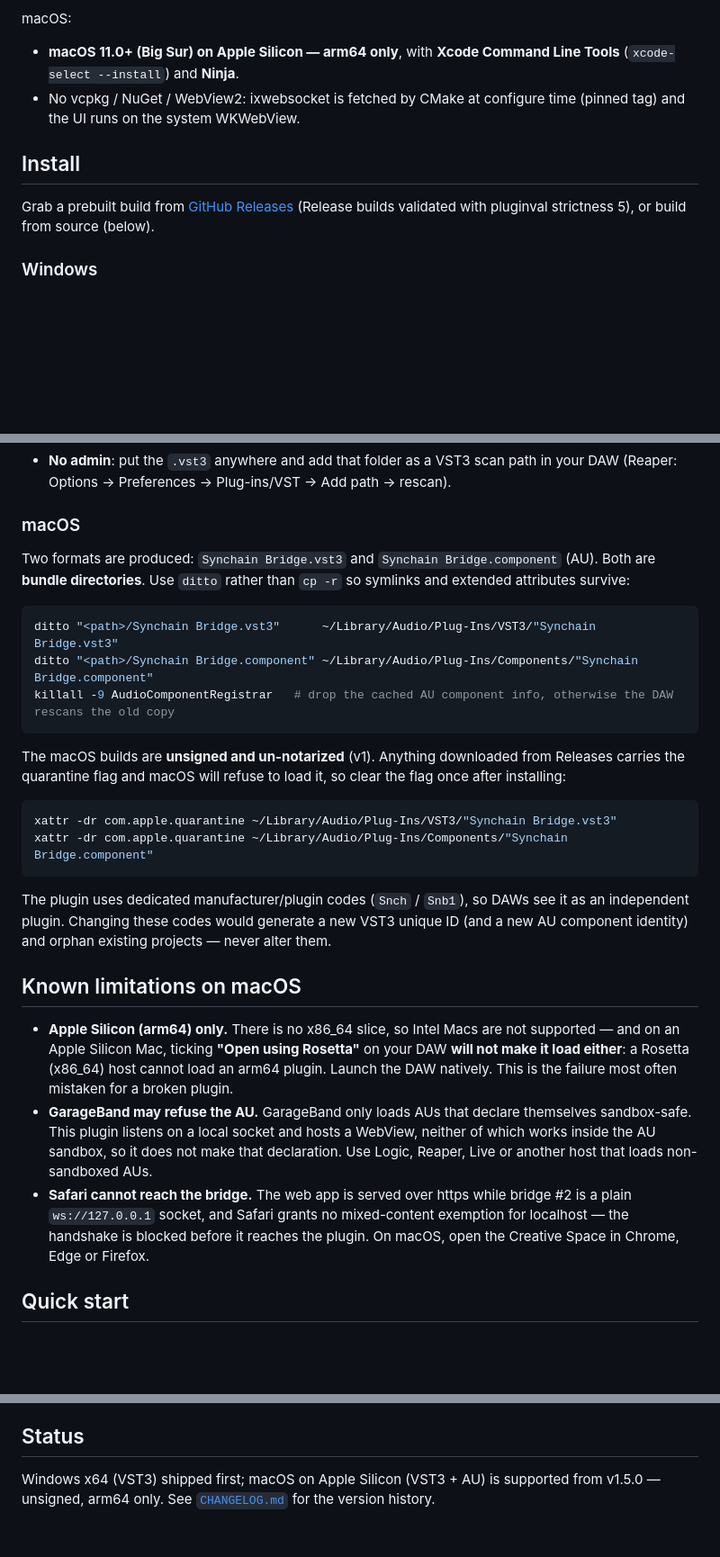
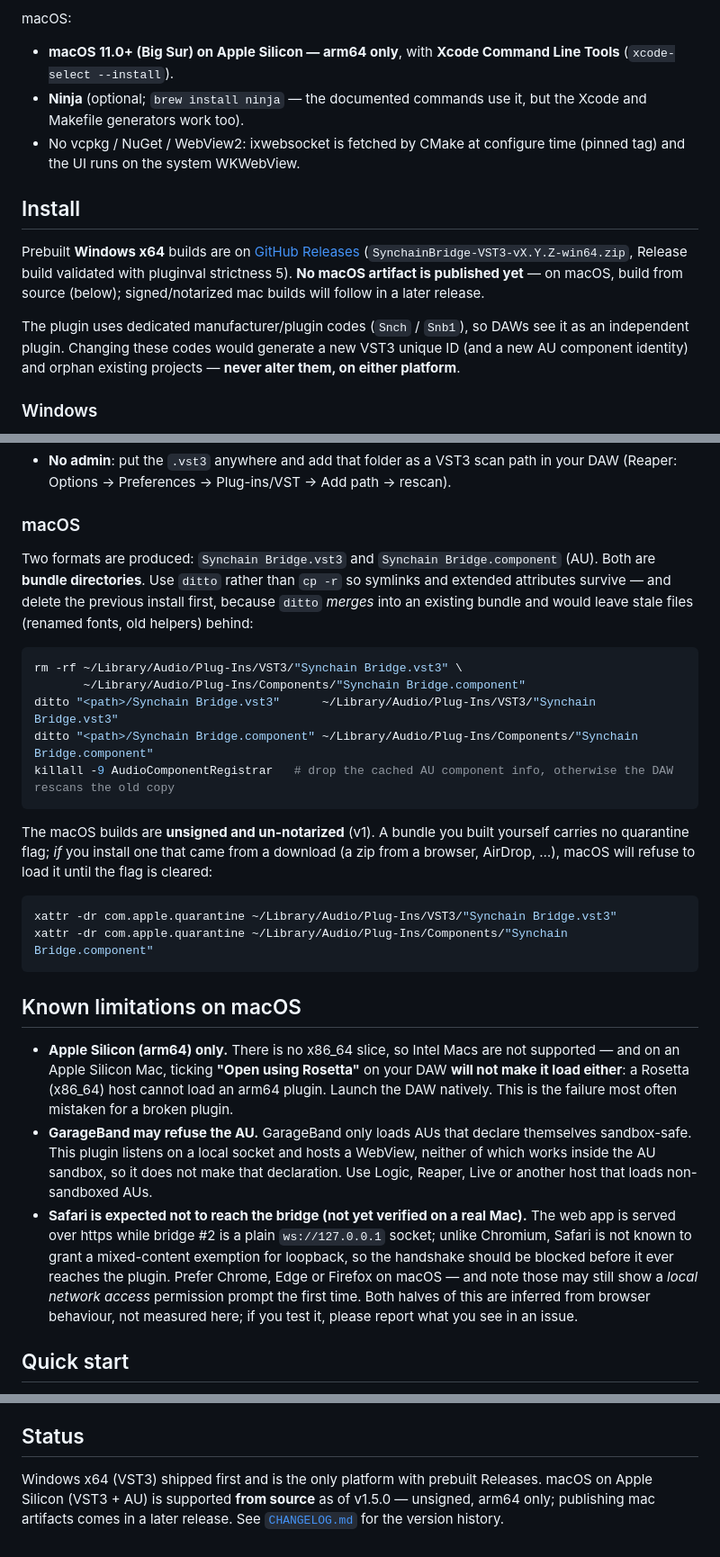
Before and after one commit to synchain-oss/synchain-bridge, a Markdown page: README.md, 3 parts joined by grey strips. Shown at 90% size. Rendered like a GitHub page; blank space fills up the shorter version.

````diff
--- a/README.md
+++ b/README.md
@@ -61,12 +61,15 @@ Windows:
 
 macOS:
 
-- **macOS 11.0+ (Big Sur) on Apple Silicon — arm64 only**, with **Xcode Command Line Tools** (`xcode-select --install`) and **Ninja**.
+- **macOS 11.0+ (Big Sur) on Apple Silicon — arm64 only**, with **Xcode Command Line Tools** (`xcode-select --install`).
+- **Ninja** (optional; `brew install ninja` — the documented commands use it, but the Xcode and Makefile generators work too).
 - No vcpkg / NuGet / WebView2: ixwebsocket is fetched by CMake at configure time (pinned tag) and the UI runs on the system WKWebView.
 
 ## Install
 
-Grab a prebuilt build from [GitHub Releases](https://github.com/synchain-oss/synchain-bridge/releases) (Release builds validated with pluginval strictness 5), or build from source (below).
+Prebuilt **Windows x64** builds are on [GitHub Releases](https://github.com/synchain-oss/synchain-bridge/releases) (`SynchainBridge-VST3-vX.Y.Z-win64.zip`, Release build validated with pluginval strictness 5). **No macOS artifact is published yet** — on macOS, build from source (below); signed/notarized mac builds will follow in a later release.
+
+The plugin uses dedicated manufacturer/plugin codes (`Snch` / `Snb1`), so DAWs see it as an independent plugin. Changing these codes would generate a new VST3 unique ID (and a new AU component identity) and orphan existing projects — **never alter them, on either platform**.
 
 ### Windows
 
@@ -80,28 +83,28 @@ The build produces (or the zip contains) `Synchain Bridge.vst3` — a **bundle d
 
 ### macOS
 
-Two formats are produced: `Synchain Bridge.vst3` and `Synchain Bridge.component` (AU). Both are **bundle directories**. Use `ditto` rather than `cp -r` so symlinks and extended attributes survive:
+Two formats are produced: `Synchain Bridge.vst3` and `Synchain Bridge.component` (AU). Both are **bundle directories**. Use `ditto` rather than `cp -r` so symlinks and extended attributes survive — and delete the previous install first, because `ditto` *merges* into an existing bundle and would leave stale files (renamed fonts, old helpers) behind:
 
 ```bash
+rm -rf ~/Library/Audio/Plug-Ins/VST3/"Synchain Bridge.vst3" \
+       ~/Library/Audio/Plug-Ins/Components/"Synchain Bridge.component"
 ditto "<path>/Synchain Bridge.vst3"      ~/Library/Audio/Plug-Ins/VST3/"Synchain Bridge.vst3"
 ditto "<path>/Synchain Bridge.component" ~/Library/Audio/Plug-Ins/Components/"Synchain Bridge.component"
 killall -9 AudioComponentRegistrar   # drop the cached AU component info, otherwise the DAW rescans the old copy
 ```
 
-The macOS builds are **unsigned and un-notarized** (v1). Anything downloaded from Releases carries the quarantine flag and macOS will refuse to load it, so clear the flag once after installing:
+The macOS builds are **unsigned and un-notarized** (v1). A bundle you built yourself carries no quarantine flag; *if* you install one that came from a download (a zip from a browser, AirDrop, …), macOS will refuse to load it until the flag is cleared:
 
 ```bash
 xattr -dr com.apple.quarantine ~/Library/Audio/Plug-Ins/VST3/"Synchain Bridge.vst3"
 xattr -dr com.apple.quarantine ~/Library/Audio/Plug-Ins/Components/"Synchain Bridge.component"
 ```
 
-The plugin uses dedicated manufacturer/plugin codes (`Snch` / `Snb1`), so DAWs see it as an independent plugin. Changing these codes would generate a new VST3 unique ID (and a new AU component identity) and orphan existing projects — never alter them.
-
 ## Known limitations on macOS
 
 - **Apple Silicon (arm64) only.** There is no x86_64 slice, so Intel Macs are not supported — and on an Apple Silicon Mac, ticking **"Open using Rosetta"** on your DAW **will not make it load either**: a Rosetta (x86_64) host cannot load an arm64 plugin. Launch the DAW natively. This is the failure most often mistaken for a broken plugin.
 - **GarageBand may refuse the AU.** GarageBand only loads AUs that declare themselves sandbox-safe. This plugin listens on a local socket and hosts a WebView, neither of which works inside the AU sandbox, so it does not make that declaration. Use Logic, Reaper, Live or another host that loads non-sandboxed AUs.
-- **Safari cannot reach the bridge.** The web app is served over https while bridge #2 is a plain `ws://127.0.0.1` socket, and Safari grants no mixed-content exemption for localhost — the handshake is blocked before it reaches the plugin. On macOS, open the Creative Space in Chrome, Edge or Firefox.
+- **Safari is expected not to reach the bridge (not yet verified on a real Mac).** The web app is served over https while bridge #2 is a plain `ws://127.0.0.1` socket; unlike Chromium, Safari is not known to grant a mixed-content exemption for loopback, so the handshake should be blocked before it ever reaches the plugin. Prefer Chrome, Edge or Firefox on macOS — and note those may still show a *local network access* permission prompt the first time. Both halves of this are inferred from browser behaviour, not measured here; if you test it, please report what you see in an issue.
 
 ## Quick start
 
@@ -187,4 +190,4 @@ Complete corresponding source for every released binary is available in this rep
 
 ## Status
 
-Windows x64 (VST3) shipped first; macOS on Apple Silicon (VST3 + AU) is supported from v1.5.0 — unsigned, arm64 only. See [`CHANGELOG.md`](CHANGELOG.md) for the version history.
+Windows x64 (VST3) shipped first and is the only platform with prebuilt Releases. macOS on Apple Silicon (VST3 + AU) is supported **from source** as of v1.5.0 — unsigned, arm64 only; publishing mac artifacts comes in a later release. See [`CHANGELOG.md`](CHANGELOG.md) for the version history.
````
Also changed, not shown: README.zh-CN.md (+11 -8 lines).
